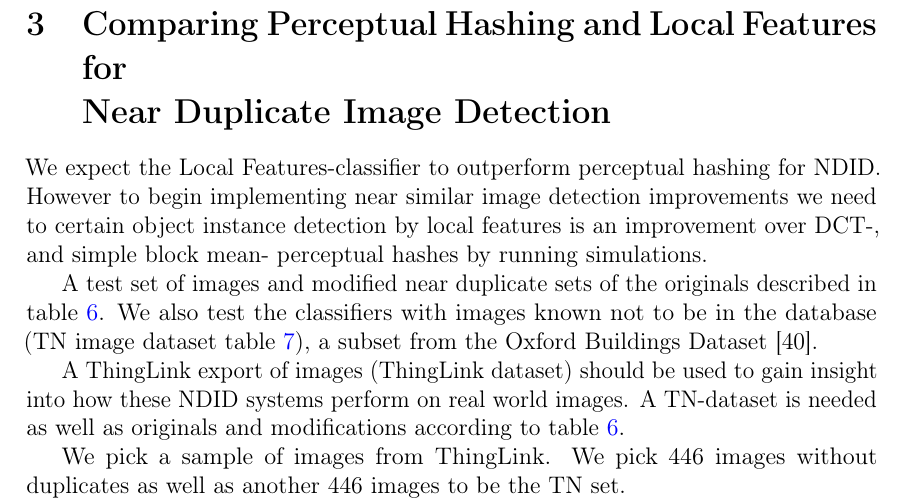
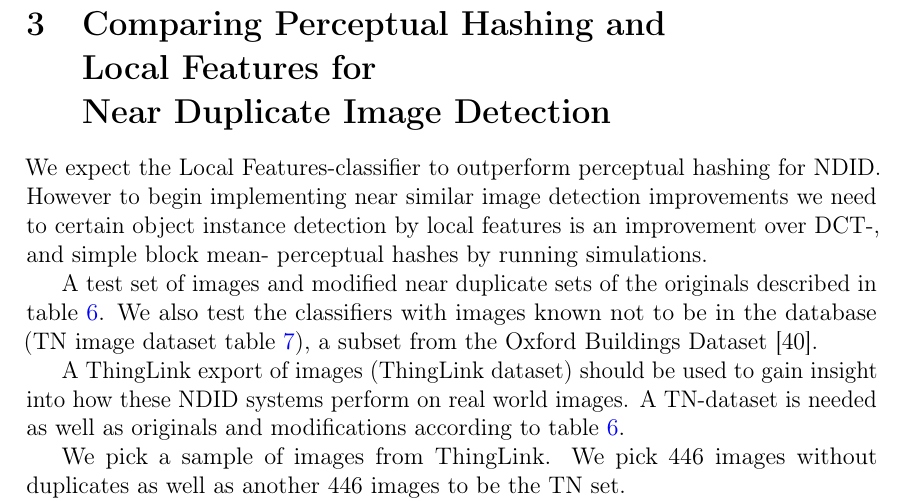
Before and after one commit to sulmanen/hash-thesis, a LaTeX thesis (hash.tex): part of page 37 of 72, cut so that both start at the same text. Compiled offline with pdfLaTeX; a LaTeX package or settings file that is missing is left out.

Commit message:
new line for clarity

```diff
--- a/hash.tex
+++ b/hash.tex
@@ -1320,7 +1320,7 @@ Third, VLAD loses to BoW in performance for objects occupying a small portion of
 
 \clearpage
 
-\section{Comparing Perceptual Hashing and Local Features for \\Near Duplicate Image Detection} \label{mame}
+\section{Comparing Perceptual Hashing and \\Local Features for \\Near Duplicate Image Detection} \label{mame}
 We expect the Local Features-classifier to outperform perceptual hashing for NDID. However to begin implementing near similar image detection improvements we need to certain object instance detection by local features is an improvement over DCT-, and simple block mean- perceptual hashes by running simulations.
 
 A test set of images and modified near duplicate sets of the originals described in table \ref{modifiedimages}. We also test the classifiers with images known not to be in the database (TN image dataset table \ref{truenegatives}), a subset from the Oxford Buildings Dataset \cite{PhilbinJamesArandjelovicReljaZisserman2012}.
```
